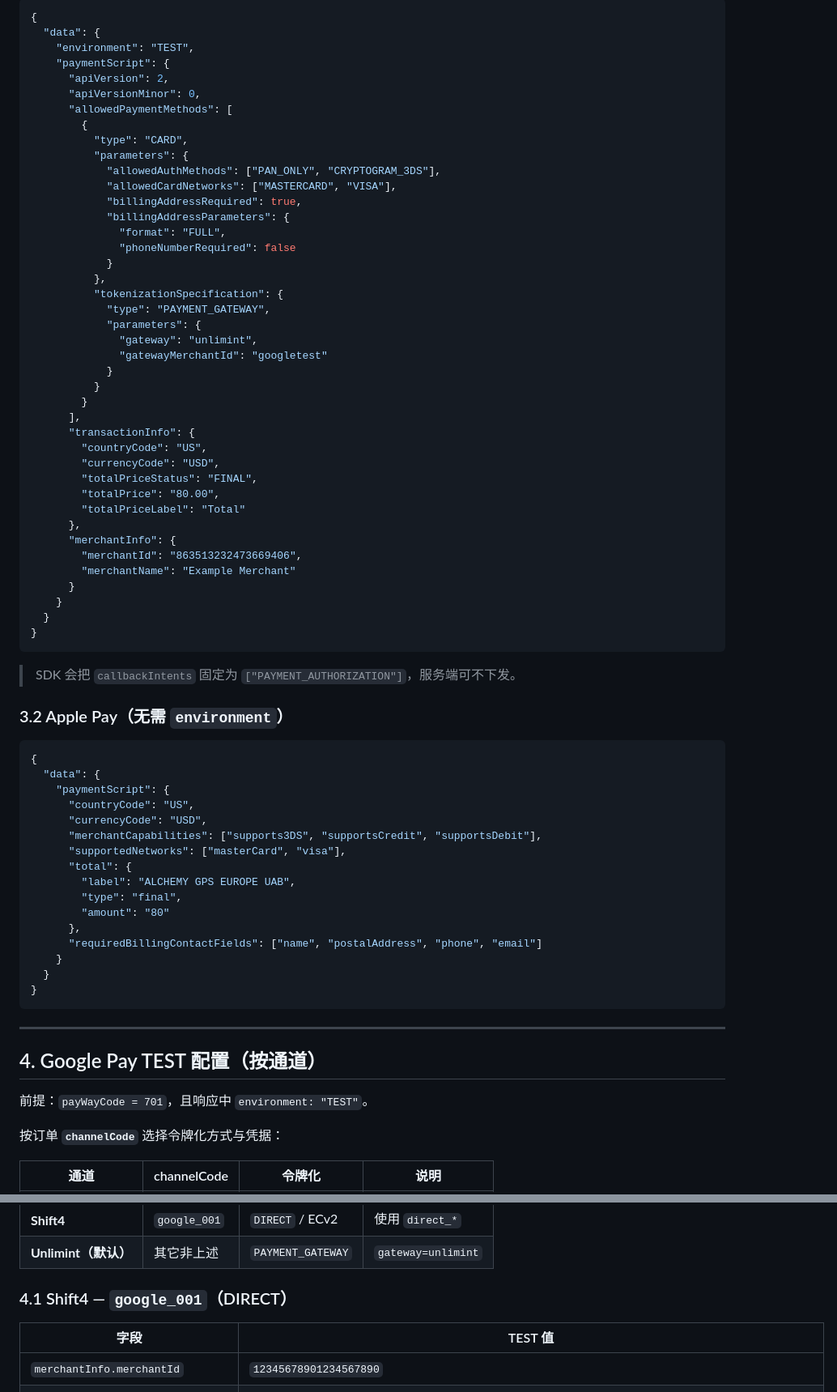
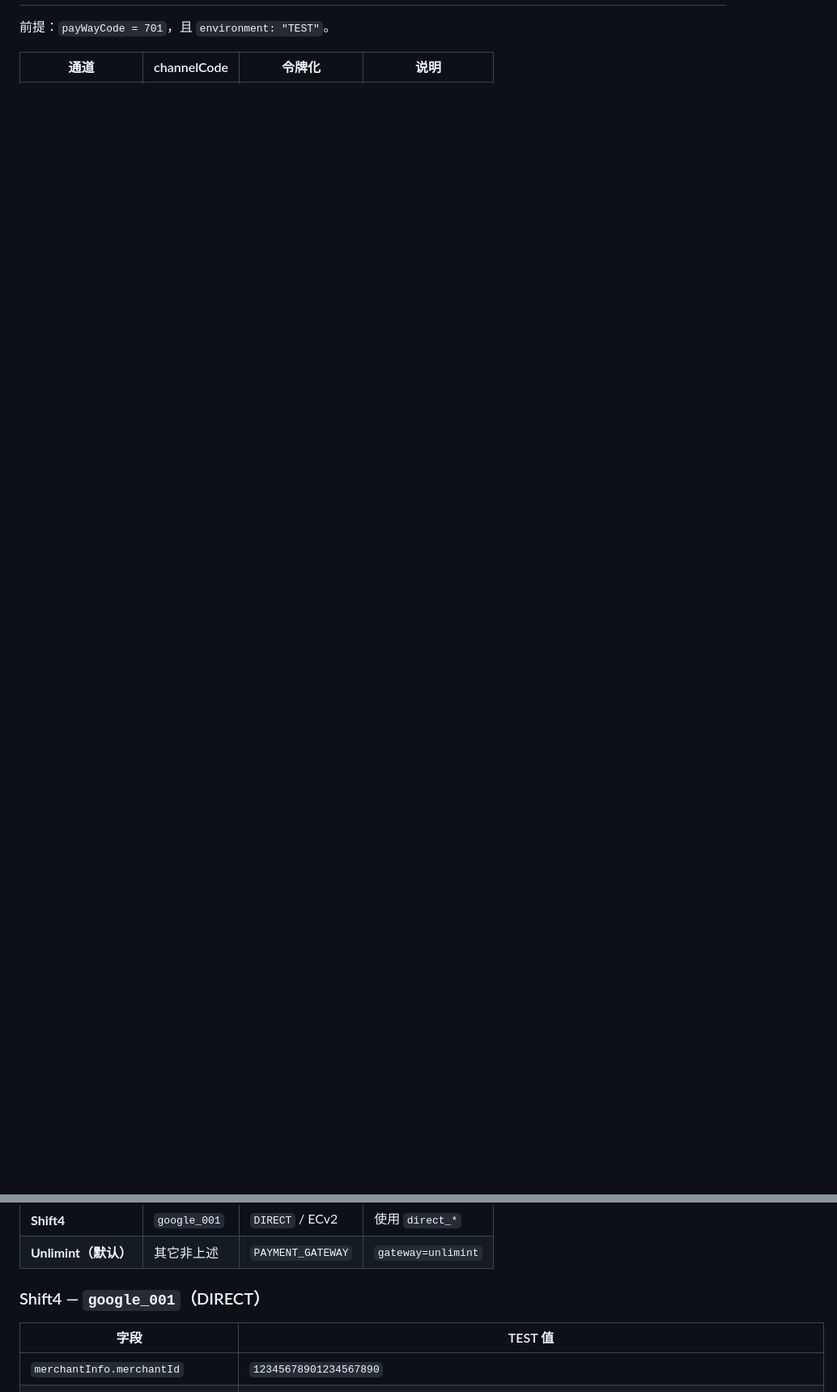
Before and after one commit to laibaduoji/pay-sdk-mvp, a Markdown page: docs/pay-api/CREATE-ORDER-RESPONSE.md, 2 parts joined by grey strips. Shown at 81% size. Drawn GitHub-style; blank space fills up the shorter version.

Commit message:
Keep create-order guide to fix-only items.
Remove Apple Pay structure examples; retain object/TEST/fiat and GP channel credentials.

Co-authored-by: Cursor <cursoragent@cursor.com>

````diff
--- a/docs/pay-api/CREATE-ORDER-RESPONSE.md
+++ b/docs/pay-api/CREATE-ORDER-RESPONSE.md
@@ -63,84 +40,11 @@
-```json
-{
-  "data": {
-    "environment": "TEST",
-    "paymentScript": {
-      "apiVersion": 2,
-      "apiVersionMinor": 0,
-      "allowedPaymentMethods": [
-        {
-          "type": "CARD",
-          "parameters": {
-            "allowedAuthMethods": ["PAN_ONLY", "CRYPTOGRAM_3DS"],
-            "allowedCardNetworks": ["MASTERCARD", "VISA"],
-            "billingAddressRequired": true,
-            "billingAddressParameters": {
-              "format": "FULL",
-              "phoneNumberRequired": false
-            }
-          },
-          "tokenizationSpecification": {
-            "type": "PAYMENT_GATEWAY",
-            "parameters": {
-              "gateway": "unlimint",
-              "gatewayMerchantId": "googletest"
-            }
-          }
-        }
-      ],
-      "transactionInfo": {
-        "countryCode": "US",
-        "currencyCode": "USD",
-        "totalPriceStatus": "FINAL",
-        "totalPrice": "80.00",
-        "totalPriceLabel": "Total"
-      },
-      "merchantInfo": {
-        "merchantId": "863513232473669406",
-        "merchantName": "Example Merchant"
-      }
-    }
-  }
-}
-```
-
-> SDK 会把 `callbackIntents` 固定为 `["PAYMENT_AUTHORIZATION"]`，服务端可不下发。
-
-### 3.2 Apple Pay（无需 `environment`）
-
-```json
-{
-  "data": {
-    "paymentScript": {
-      "countryCode": "US",
-      "currencyCode": "USD",
-      "merchantCapabilities": ["supports3DS", "supportsCredit", "supportsDebit"],
-      "supportedNetworks": ["masterCard", "visa"],
-      "total": {
-        "label": "ALCHEMY GPS EUROPE UAB",
-        "type": "final",
-        "amount": "80"
-      },
-      "requiredBillingContactFields": ["name", "postalAddress", "phone", "email"]
-    }
-  }
-}
-```
-
----
-
-## 4. Google Pay TEST 配置（按通道）
-
-前提：`payWayCode = 701`，且响应中 `environment: "TEST"`。
-
-按订单 **`channelCode`** 选择令牌化方式与凭据：
+前提：`payWayCode = 701`，且 `environment: "TEST"`。
 
 | 通道                 | channelCode  | 令牌化            | 说明               |
 | -------------------- | ------------ | ----------------- | ------------------ |
 | **Shift4**           | `google_001` | `DIRECT` / ECv2   | 使用 `direct_*`    |
 | **Unlimint（默认）** | 其它非上述   | `PAYMENT_GATEWAY` | `gateway=unlimint` |
 
-### 4.1 Shift4 — `google_001`（DIRECT）
+### Shift4 — `google_001`（DIRECT）
 
 | 字段                             | TEST 值                                                                                    |
 | -------------------------------- | ------------------------------------------------------------------------------------------ |
````
Also changed, not shown: other parts of docs/pay-api/CREATE-ORDER-RESPONSE.md (+20 -57 lines).
